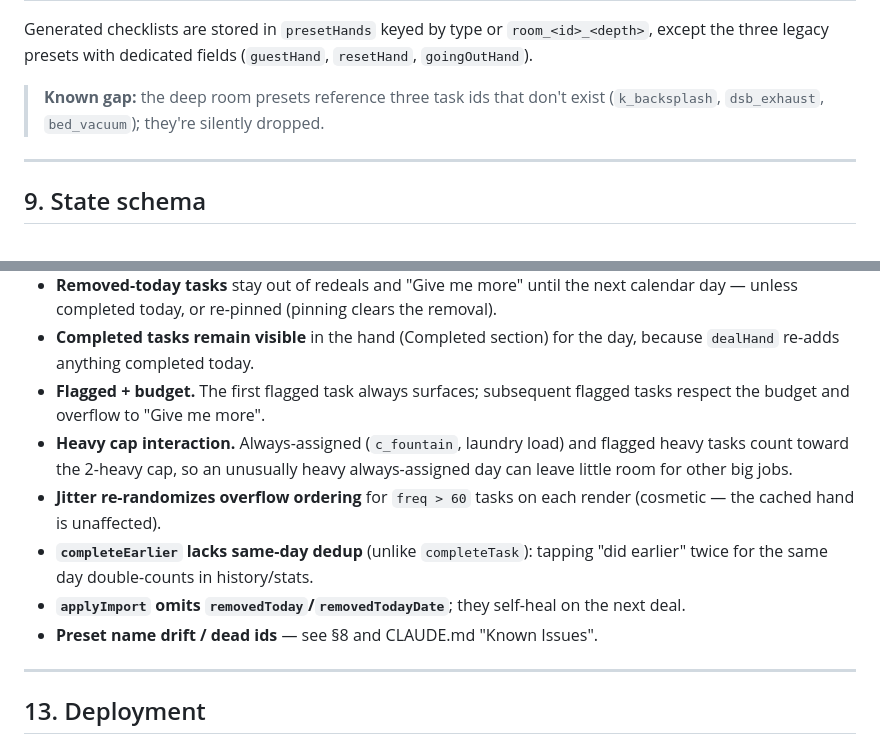
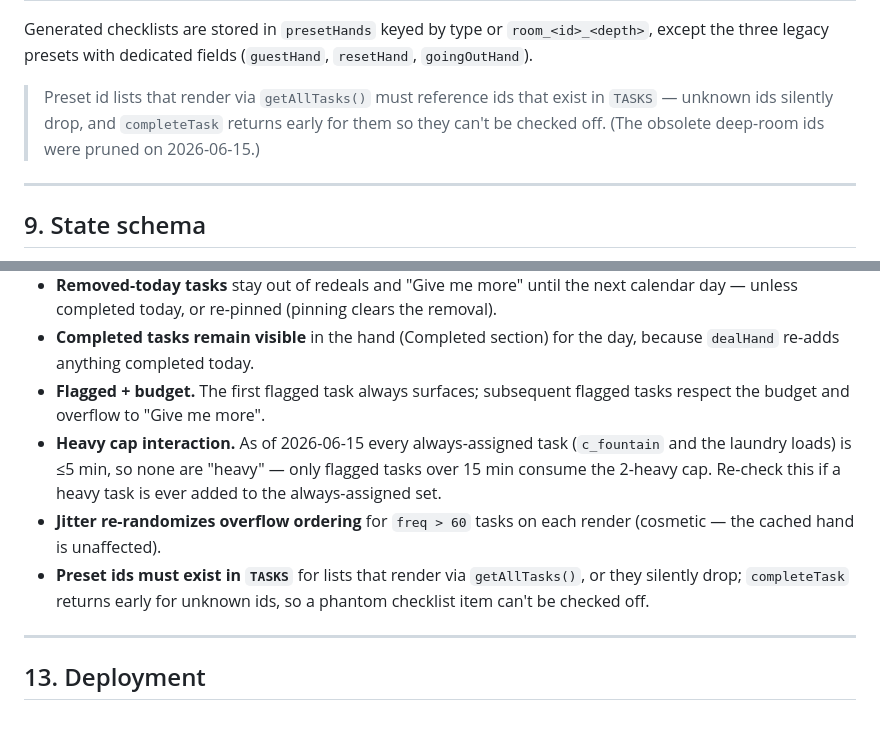
Before and after one commit to aluke0311/hometasks, a Markdown page: DOCUMENTATION.md, 2 parts joined by grey strips. Drawn GitHub-style.

Commit message:
docs: close out 2026-06-15 session — sync docs with fixes
Reconciled CLAUDE.md and DOCUMENTATION.md with the bug fixes shipped this session. CLAUDE.md Known Issues now records the five review bugs as fixed on 2026-06-15 (dead preset task ids, completeEarlier double-logging, applyImport field gaps, preset name/room drift, phantom Front Porch zone entry) and keeps only the still-true editing pitfalls and minor by-design behaviors. DOCUMENTATION.md drops the resolved deep-room-preset gap note, rewrites it as a forward-looking pitfall about ids that must exist in TASKS, and updates the heavy-cap edge case to note that with the cat fountain now at 5 min no always-assigned task is heavy. IMPROVEMENT_PLAN.md left unchanged (no plan features shipped this session).

Co-Authored-By: Claude Opus 4.8 <noreply@anthropic.com>

```diff
--- a/DOCUMENTATION.md
+++ b/DOCUMENTATION.md
@@ -350,8 +350,10 @@ Generated checklists are stored in `presetHands` keyed by type or
 `room_<id>_<depth>`, except the three legacy presets with dedicated fields
 (`guestHand`, `resetHand`, `goingOutHand`).
 
-> **Known gap:** the deep room presets reference three task ids that don't exist
-> (`k_backsplash`, `dsb_exhaust`, `bed_vacuum`); they're silently dropped.
+> Preset id lists that render via `getAllTasks()` must reference ids that exist
+> in `TASKS` — unknown ids silently drop, and `completeTask` returns early for
+> them so they can't be checked off. (The obsolete deep-room ids were pruned on
+> 2026-06-15.)
 
 ---
 
@@ -470,16 +472,15 @@ It's always "due", and is removed entirely after completion.
   because `dealHand` re-adds anything completed today.
 - **Flagged + budget.** The first flagged task always surfaces; subsequent
   flagged tasks respect the budget and overflow to "Give me more".
-- **Heavy cap interaction.** Always-assigned (`c_fountain`, laundry load) and
-  flagged heavy tasks count toward the 2-heavy cap, so an unusually heavy
-  always-assigned day can leave little room for other big jobs.
+- **Heavy cap interaction.** As of 2026-06-15 every always-assigned task
+  (`c_fountain` and the laundry loads) is ≤5 min, so none are "heavy" — only
+  flagged tasks over 15 min consume the 2-heavy cap. Re-check this if a heavy
+  task is ever added to the always-assigned set.
 - **Jitter re-randomizes overflow ordering** for `freq > 60` tasks on each
   render (cosmetic — the cached hand is unaffected).
-- **`completeEarlier` lacks same-day dedup** (unlike `completeTask`): tapping
-  "did earlier" twice for the same day double-counts in history/stats.
-- **`applyImport` omits `removedToday`/`removedTodayDate`**; they self-heal on
-  the next deal.
-- **Preset name drift / dead ids** — see §8 and CLAUDE.md "Known Issues".
+- **Preset ids must exist in `TASKS`** for lists that render via
+  `getAllTasks()`, or they silently drop; `completeTask` returns early for
+  unknown ids, so a phantom checklist item can't be checked off.
 
 ---
 
```
Also changed, not shown: CLAUDE.md (+10 -5 lines).
